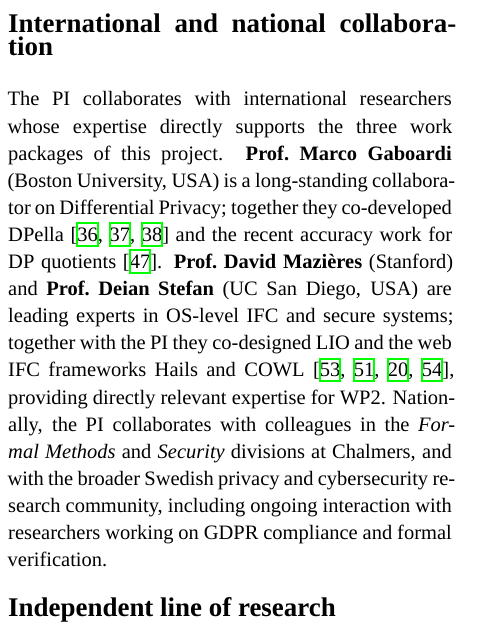
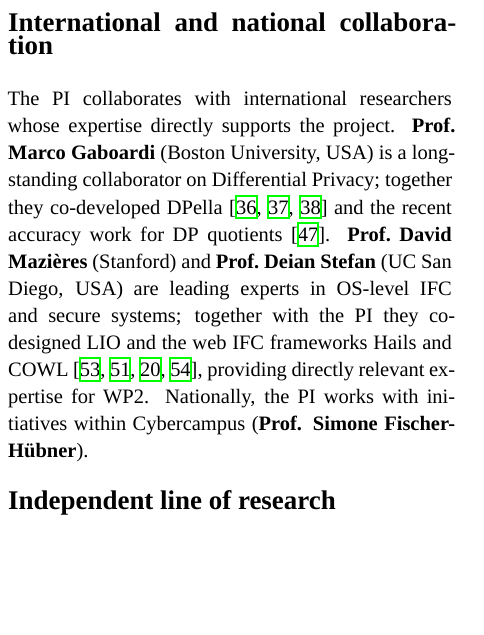
Before and after one commit to alejandrorusso/vr-ai-ifc-dp, a LaTeX document (proposal.tex): part of one column of page 8 of 10, cut so that both start at the same text, the shorter picture padded with empty space. Compiled offline with XeLaTeX; a missing font is replaced by an installed copy or a similar font; a LaTeX package or settings file that is missing is left out.

Commit message:
compressing

```diff
--- a/proposal.tex
+++ b/proposal.tex
@@ -1246,9 +1246,9 @@ smaller LLMs locally without incurring high costs.
 No special research infrastructure is required.
 
 \section{International and national collaboration}
-
+%
 The PI collaborates with international researchers whose expertise
-directly supports the three work packages of this project.
+directly supports the project.
 %
 \textbf{Prof.\ Marco Gaboardi} (Boston University, USA) is a long-standing
 collaborator on Differential Privacy; together they co-developed
@@ -1261,10 +1261,8 @@ together with the PI they co-designed LIO and the web IFC frameworks Hails
 and COWL~\cite{stefan:lio,stefan:addressing-covert,giffin:hails,COWL},
 providing directly relevant expertise for WP2.
 %
-Nationally, the PI collaborates with colleagues in the \emph{Formal Methods}
-and \emph{Security} divisions at Chalmers, and with the broader Swedish privacy
-and cybersecurity research community, including ongoing interaction with
-researchers working on GDPR compliance and formal verification.
+Nationally, the PI works with initiatives within Cybercampus (\textbf{Prof.
+Simone Fischer-H\"ubner}).
 
 \section{Independent line of research}
 
```
